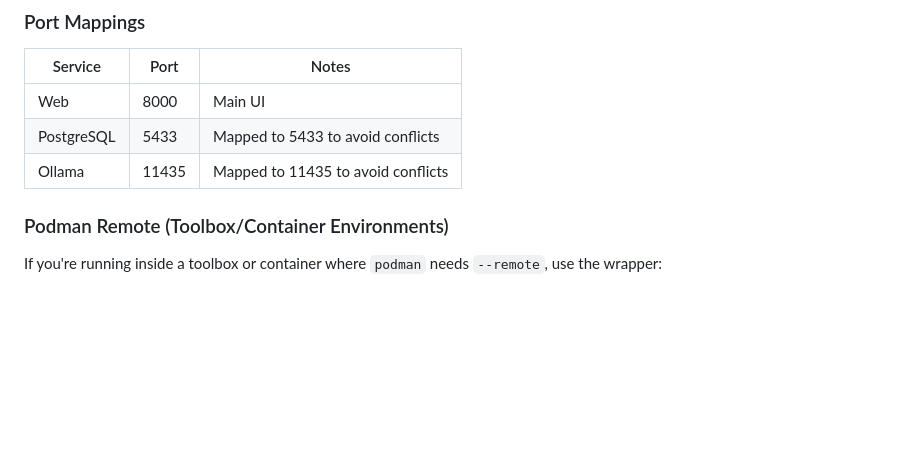
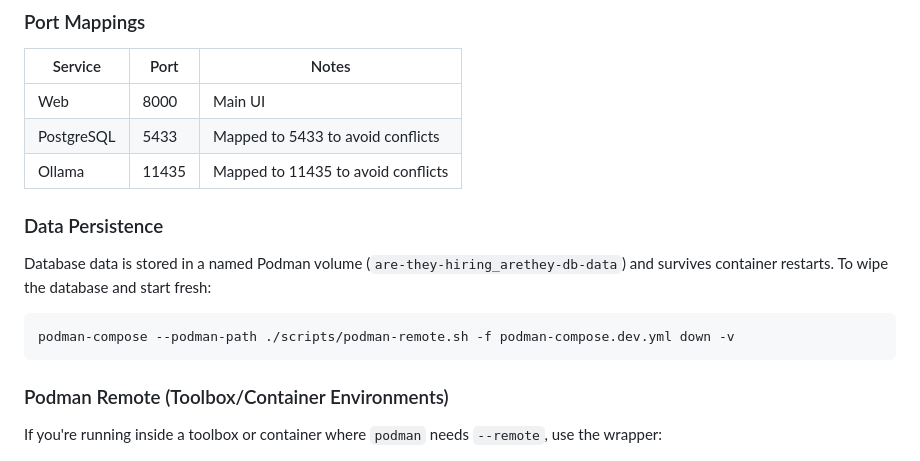
Before and after one commit to maciej-makowski/are-they-hiring, a Markdown page: README.md, the part around the change. Rendered like a GitHub page; blank space fills up the shorter version.

Commit message:
docs: document database persistence via named Podman volume
Co-Authored-By: Claude Opus 4.6 (1M context) <noreply@anthropic.com>

````diff
--- a/README.md
+++ b/README.md
@@ -32,6 +32,14 @@ The web container auto-runs database migrations on startup. The scraper fetches
 | Web        | 8000  | Main UI                            |
 | PostgreSQL | 5433  | Mapped to 5433 to avoid conflicts  |
 | Ollama     | 11435 | Mapped to 11435 to avoid conflicts |
+
+### Data Persistence
+
+Database data is stored in a named Podman volume (`are-they-hiring_arethey-db-data`) and survives container restarts. To wipe the database and start fresh:
+
+```bash
+podman-compose --podman-path ./scripts/podman-remote.sh -f podman-compose.dev.yml down -v
+```
 
 ### Podman Remote (Toolbox/Container Environments)
 
````
